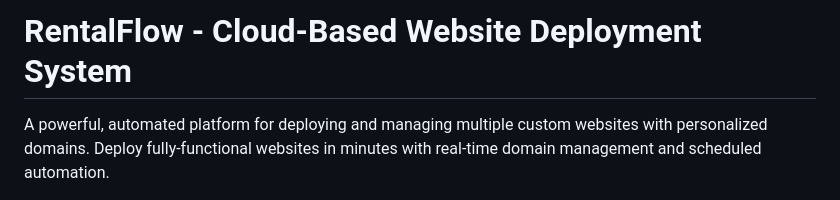
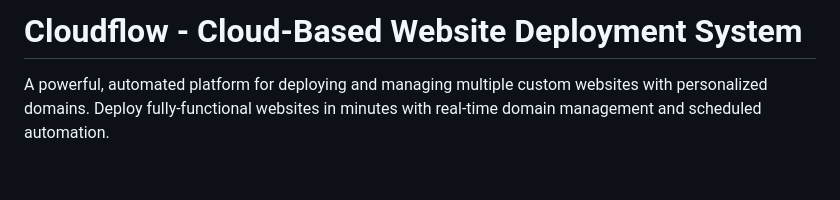
Before and after one commit to sundaresan-dev/cloudflow, a Markdown page: README.md, the part around the change. Drawn GitHub-style; blank space fills up the shorter version.

```diff
--- a/README.md
+++ b/README.md
@@ -1,4 +1,4 @@
-# RentalFlow - Cloud-Based Website Deployment System
+# Cloudflow - Cloud-Based Website Deployment System
 
 A powerful, automated platform for deploying and managing multiple custom websites with personalized domains. Deploy fully-functional websites in minutes with real-time domain management and scheduled automation.
 
```
